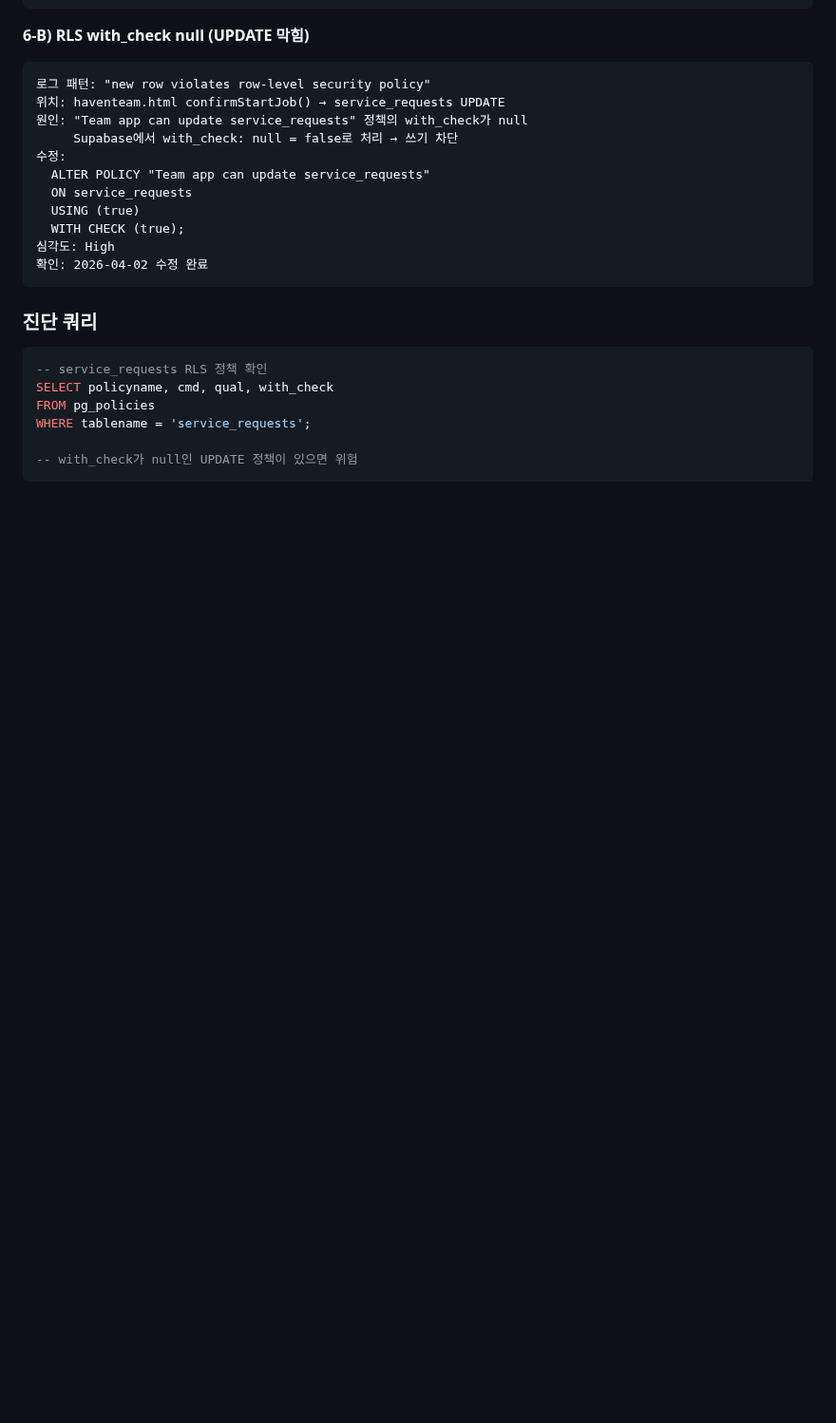
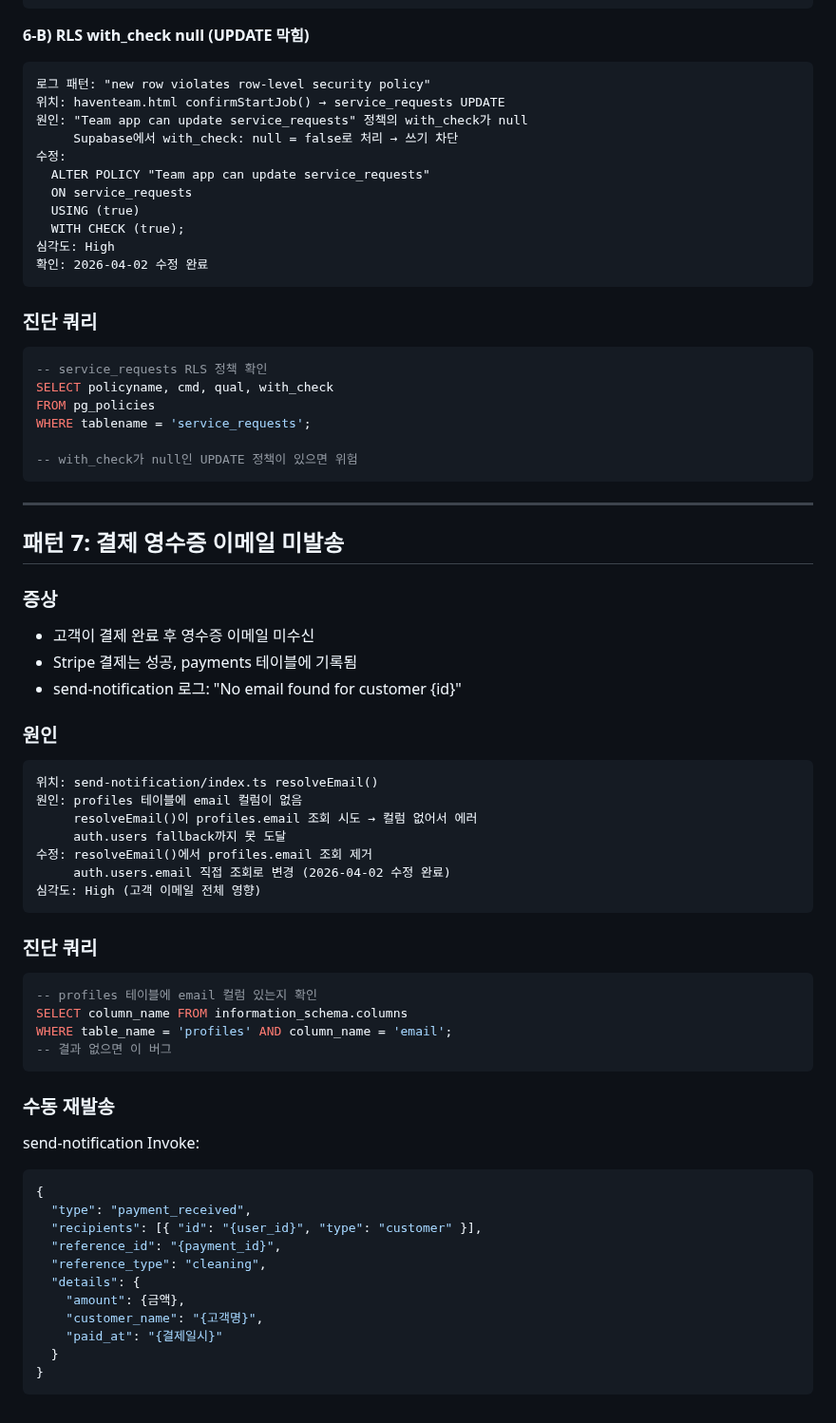
Before and after one commit to sunvita/havenplus, a Markdown page: docs/ai-dev-agent/ERROR_PATTERNS.md, the part around the change. Shown at 95% size. Rendered like a GitHub page; blank space fills up the shorter version.

Commit message:
docs: add pattern 7 — payment receipt email not sent (profiles.email missing)

````diff
--- a/docs/ai-dev-agent/ERROR_PATTERNS.md
+++ b/docs/ai-dev-agent/ERROR_PATTERNS.md
@@ -262,3 +262,47 @@ WHERE tablename = 'service_requests';
 
 -- with_check가 null인 UPDATE 정책이 있으면 위험
 ```
+
+---
+
+## 패턴 7: 결제 영수증 이메일 미발송
+
+### 증상
+- 고객이 결제 완료 후 영수증 이메일 미수신
+- Stripe 결제는 성공, payments 테이블에 기록됨
+- send-notification 로그: "No email found for customer {id}"
+
+### 원인
+```
+위치: send-notification/index.ts resolveEmail()
+원인: profiles 테이블에 email 컬럼이 없음
+     resolveEmail()이 profiles.email 조회 시도 → 컬럼 없어서 에러
+     auth.users fallback까지 못 도달
+수정: resolveEmail()에서 profiles.email 조회 제거
+     auth.users.email 직접 조회로 변경 (2026-04-02 수정 완료)
+심각도: High (고객 이메일 전체 영향)
+```
+
+### 진단 쿼리
+```sql
+-- profiles 테이블에 email 컬럼 있는지 확인
+SELECT column_name FROM information_schema.columns
+WHERE table_name = 'profiles' AND column_name = 'email';
+-- 결과 없으면 이 버그
+```
+
+### 수동 재발송
+send-notification Invoke:
+```json
+{
+  "type": "payment_received",
+  "recipients": [{ "id": "{user_id}", "type": "customer" }],
+  "reference_id": "{payment_id}",
+  "reference_type": "cleaning",
+  "details": {
+    "amount": {금액},
+    "customer_name": "{고객명}",
+    "paid_at": "{결제일시}"
+  }
+}
+```
````
